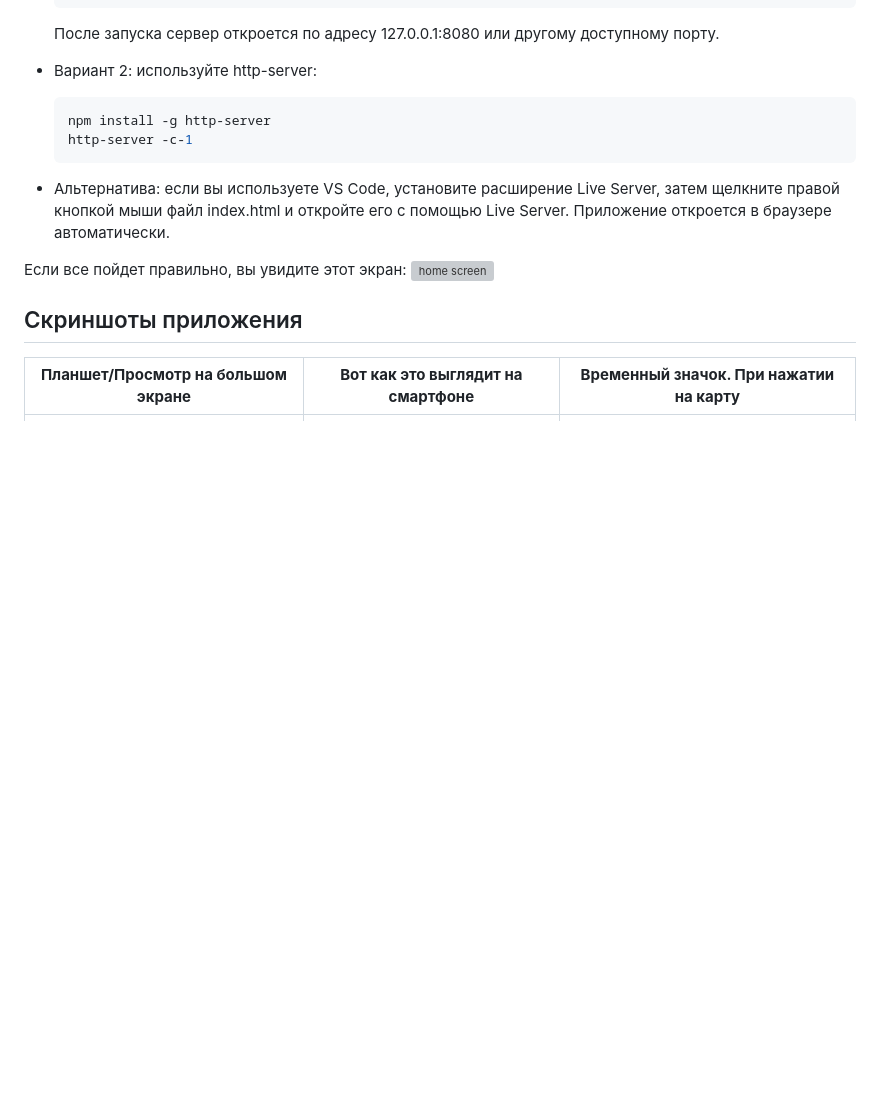
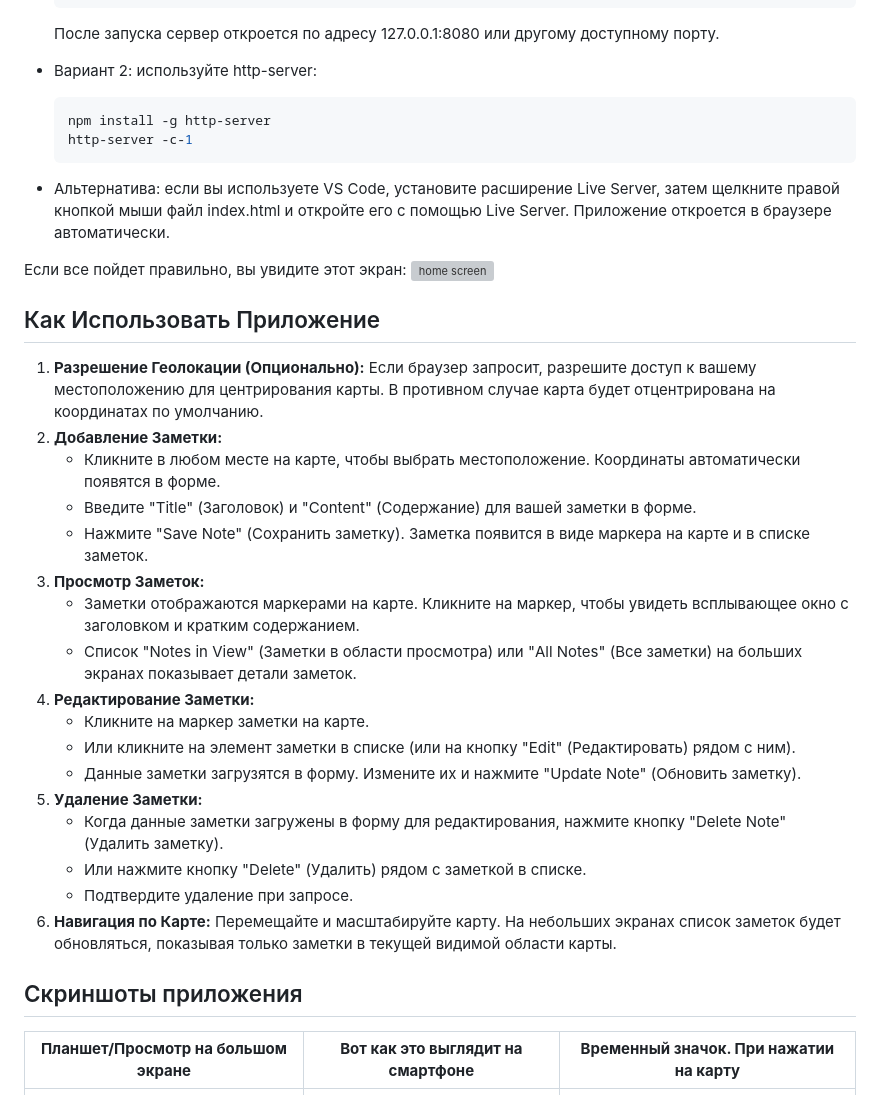
Before and after one commit to L00kAhead/pwa-map, a Markdown page: readme.md, the part around one of its changes. Rendered like a GitHub page; blank space fills up the shorter version; grey boxes are pictures that could not be loaded.

```diff
--- a/readme.md
+++ b/readme.md
@@ -67,6 +67,27 @@ PinItDown — это прогрессивное веб-приложение (PWA
 Если все пойдет правильно, вы увидите этот экран:
 ![home screen](./screenshots/homescreen.png)
 
+## Как Использовать Приложение
+
+1. **Разрешение Геолокации (Опционально):** Если браузер запросит, разрешите доступ к вашему местоположению для центрирования карты. В противном случае карта будет отцентрирована на координатах по умолчанию.
+2. **Добавление Заметки:**
+    * Кликните в любом месте на карте, чтобы выбрать местоположение. Координаты автоматически появятся в форме.
+    * Введите "Title" (Заголовок) и "Content" (Содержание) для вашей заметки в форме.
+    * Нажмите "Save Note" (Сохранить заметку). Заметка появится в виде маркера на карте и в списке заметок.
+3. **Просмотр Заметок:**
+    * Заметки отображаются маркерами на карте. Кликните на маркер, чтобы увидеть всплывающее окно с заголовком и кратким содержанием.
+    * Список "Notes in View" (Заметки в области просмотра) или "All Notes" (Все заметки) на больших экранах показывает детали заметок.
+4. **Редактирование Заметки:**
+    * Кликните на маркер заметки на карте.
+    * Или кликните на элемент заметки в списке (или на кнопку "Edit" (Редактировать) рядом с ним).
+    * Данные заметки загрузятся в форму. Измените их и нажмите "Update Note" (Обновить заметку).
+5. **Удаление Заметки:**
+    * Когда данные заметки загружены в форму для редактирования, нажмите кнопку "Delete Note" (Удалить заметку).
+    * Или нажмите кнопку "Delete" (Удалить) рядом с заметкой в списке.
+    * Подтвердите удаление при запросе.
+6. **Навигация по Карте:** Перемещайте и масштабируйте карту. На небольших экранах список заметок будет обновляться, показывая только заметки в текущей видимой области карты.
+
+
 ## Скриншоты приложения
 
 | **Планшет/Просмотр на большом экране** | **Вот как это выглядит на смартфоне** | **Временный значок. При нажатии на карту** |
```
Also changed, not shown: other parts of readme.md (+40 -0 lines).
